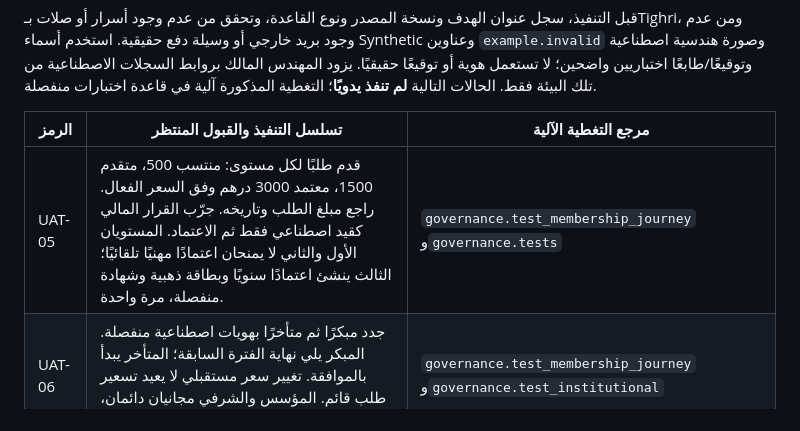
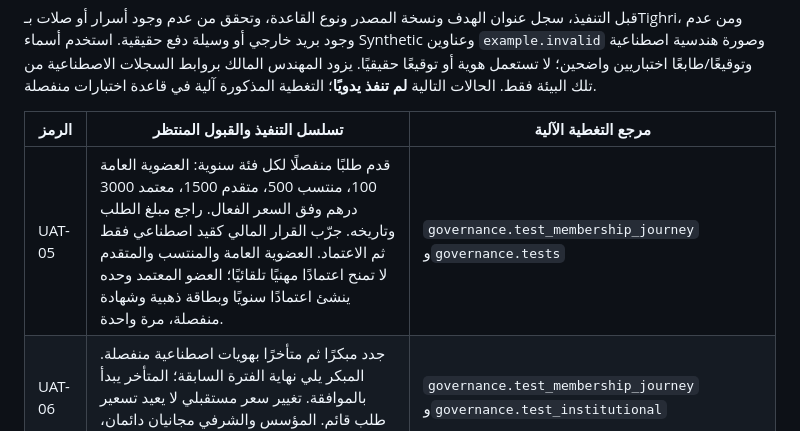
Before and after one commit to asccof/ANTHEC, a Markdown page: docs/OWNER_ACCEPTANCE_AR.md, the part around the change. Rendered like a GitHub page.

```diff
--- a/docs/OWNER_ACCEPTANCE_AR.md
+++ b/docs/OWNER_ACCEPTANCE_AR.md
@@ -27,7 +27,7 @@ main `65a0613a5814c65316a6ff25497e53e58a2a523a`، شجرة `c98669f62a5ce54e69d8
 
 | الرمز | تسلسل التنفيذ والقبول المنتظر | مرجع التغطية الآلية |
 |---|---|---|
-| UAT-05 | قدم طلبًا لكل مستوى: منتسب 500، متقدم 1500، معتمد 3000 درهم وفق السعر الفعال. راجع مبلغ الطلب وتاريخه. جرّب القرار المالي كقيد اصطناعي فقط ثم الاعتماد. المستويان الأول والثاني لا يمنحان اعتمادًا مهنيًا تلقائيًا؛ الثالث ينشئ اعتمادًا سنويًا وبطاقة ذهبية وشهادة منفصلة، مرة واحدة. | `governance.test_membership_journey` و`governance.tests` |
+| UAT-05 | قدم طلبًا منفصلًا لكل فئة سنوية: العضوية العامة 100، منتسب 500، متقدم 1500، معتمد 3000 درهم وفق السعر الفعال. راجع مبلغ الطلب وتاريخه. جرّب القرار المالي كقيد اصطناعي فقط ثم الاعتماد. العضوية العامة والمنتسب والمتقدم لا تمنح اعتمادًا مهنيًا تلقائيًا؛ العضو المعتمد وحده ينشئ اعتمادًا سنويًا وبطاقة ذهبية وشهادة منفصلة، مرة واحدة. | `governance.test_membership_journey` و`governance.tests` |
 | UAT-06 | جدد مبكرًا ثم متأخرًا بهويات اصطناعية منفصلة. المبكر يلي نهاية الفترة السابقة؛ المتأخر يبدأ بالموافقة. تغيير سعر مستقبلي لا يعيد تسعير طلب قائم. المؤسس والشرفي مجانيان دائمان، بلا تجديد سنوي أو امتياز إداري. | `governance.test_membership_journey` و`governance.test_institutional` |
 | UAT-07 | أنشئ تقييمًا فرديًا أو مؤسسيًا بتواريخ مقترحة، راجعه ثم اعتمده بتاريخ لاحق. السنة تبدأ بالموافقة النهائية ويحفظ التاريخ المقترح والفعلي؛ اعتماد الدورة يحتفظ بمدتها المعتمدة. تفاصيل الرسوم والتقييم لا تظهر علنًا. | `governance.test_integrated_readiness` |
 | UAT-08 | راجع صورة اصطناعية، ثم أنشئ بطاقة وشهادة بصيغة PDF في اللغات الثلاث. غياب الصورة/الأصول المطلوبة يمنع النسخة النهائية الملائمة. تغيير الصورة بعد الإصدار لا يغير الوثيقة القديمة. التوقيع الاختباري ليس توقيعًا حقيقيًا. | `governance.test_certificate_assets` و`governance.test_membership_journey` واختبارات PDF |
```
Also changed, not shown: docs/STATUS.md (+2 -0 lines).
